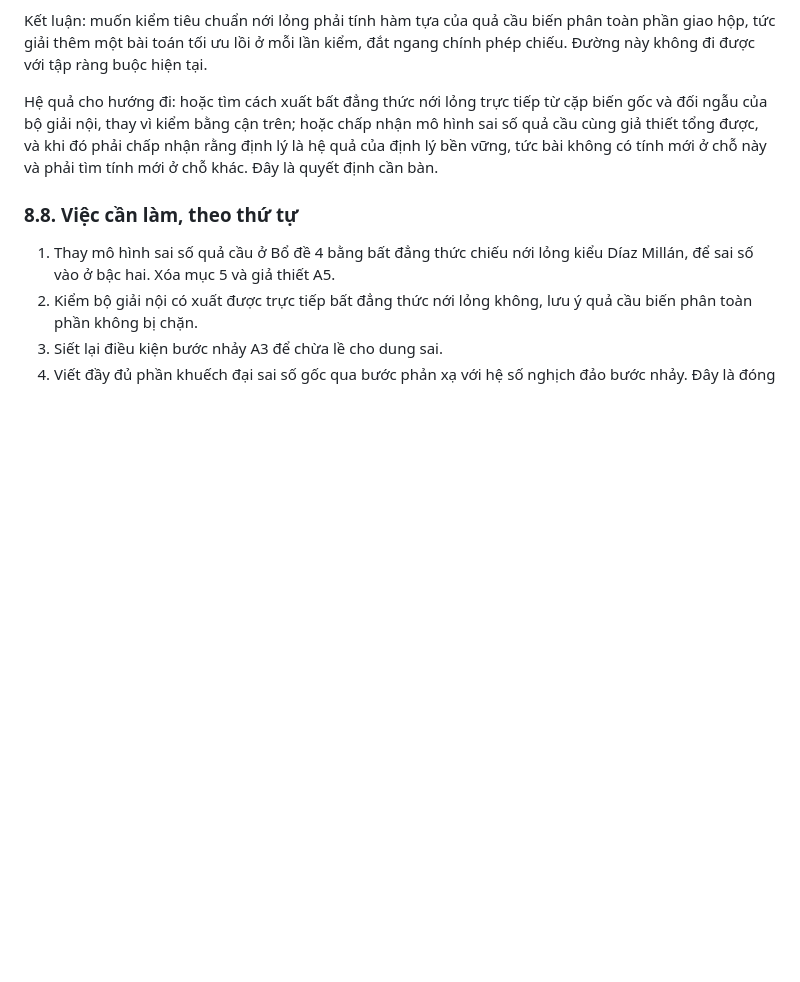
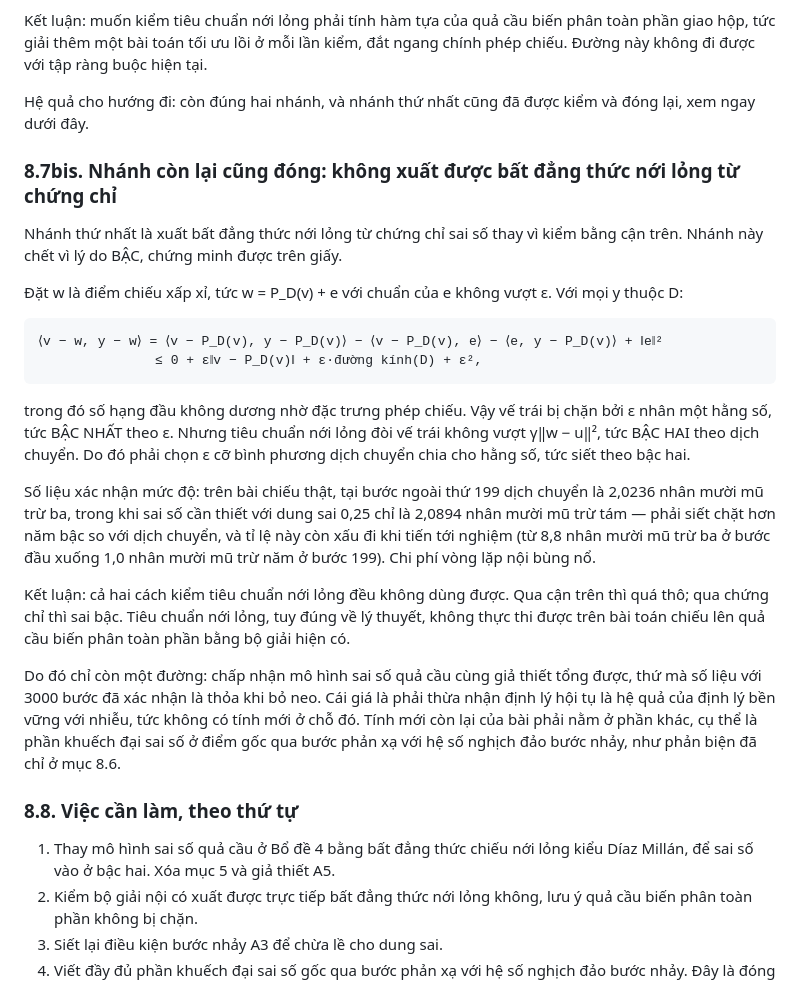
Before and after one commit to cloudysman/PIE_em_Hoang, a Markdown page: tai_lieu_bai_bao/05_chung_minh_hoi_tu_yeu.md, the part around the change. Rendered like a GitHub page; blank space fills up the shorter version.

Commit message:
Dong not nhanh con lai: khong xuat duoc bat dang thuc noi long tu chung chi (loi BAC)
Nhanh 1 (xuat bat dang thuc noi long TU chung chi eps thay vi kiem bang can tren) CHET
vi ly do BAC, chung minh duoc tren giay:
  w = P_D(v) + e, ||e|| <= eps  =>  <v-w, y-w> <= 0 + eps*||v-P_D(v)|| + eps*duong_kinh(D) + eps^2
  => ve trai BAC NHAT theo eps; nhung tieu chuan doi <= gamma*||w-u||^2 = BAC HAI theo dich chuyen
  => phai chon eps ~ ||w-u||^2 / C  = siet theo BAC HAI

So lieu xac nhan muc do: tai buoc 199, dich chuyen = 2.0236e-3 nhung eps can = 2.0894e-8
=> phai siet chat hon NAM BAC, va ti le con xau di khi hoi tu (8.8e-3 -> 1.0e-5).
=> chi phi vong lap noi bung no.

KET LUAN: ca hai cach kiem tieu chuan noi long deu KHONG dung duoc - qua can tren thi
QUA THO, qua chung chi thi SAI BAC. Tieu chuan noi long tuy dung ve ly thuyet nhung
KHONG THUC THI DUOC tren bai chieu len qua cau TV bang bo giai hien co.

=> CHI CON MOT DUONG: chap nhan mo hinh sai so qua cau + gia thiet tong duoc (so lieu
K=3000 da xac nhan THOA khi bo neo). Gia: thua nhan dinh ly hoi tu la HE QUA cua dinh ly
ben vung => khong co tinh moi o cho do. Tinh moi con lai PHAI nam o phan khuech dai sai
so o diem goc qua buoc phan xa voi he so 1/lambda (muc 8.6).

```diff
--- a/tai_lieu_bai_bao/05_chung_minh_hoi_tu_yeu.md
+++ b/tai_lieu_bai_bao/05_chung_minh_hoi_tu_yeu.md
@@ -204,7 +204,24 @@ Bước ba, và đây là chỗ thất bại: để kiểm tiêu chuẩn, phải
 
 Kết luận: muốn kiểm tiêu chuẩn nới lỏng phải tính hàm tựa của quả cầu biến phân toàn phần giao hộp, tức giải thêm một bài toán tối ưu lồi ở mỗi lần kiểm, đắt ngang chính phép chiếu. Đường này không đi được với tập ràng buộc hiện tại.
 
-Hệ quả cho hướng đi: hoặc tìm cách xuất bất đẳng thức nới lỏng trực tiếp từ cặp biến gốc và đối ngẫu của bộ giải nội, thay vì kiểm bằng cận trên; hoặc chấp nhận mô hình sai số quả cầu cùng giả thiết tổng được, và khi đó phải chấp nhận rằng định lý là hệ quả của định lý bền vững, tức bài không có tính mới ở chỗ này và phải tìm tính mới ở chỗ khác. Đây là quyết định cần bàn.
+Hệ quả cho hướng đi: còn đúng hai nhánh, và nhánh thứ nhất cũng đã được kiểm và đóng lại, xem ngay dưới đây.
+
+### 8.7bis. Nhánh còn lại cũng đóng: không xuất được bất đẳng thức nới lỏng từ chứng chỉ
+
+Nhánh thứ nhất là xuất bất đẳng thức nới lỏng từ chứng chỉ sai số thay vì kiểm bằng cận trên. Nhánh này chết vì lý do BẬC, chứng minh được trên giấy.
+
+Đặt w là điểm chiếu xấp xỉ, tức w = P_D(v) + e với chuẩn của e không vượt ε. Với mọi y thuộc D:
+
+    ⟨v − w, y − w⟩ = ⟨v − P_D(v), y − P_D(v)⟩ − ⟨v − P_D(v), e⟩ − ⟨e, y − P_D(v)⟩ + ‖e‖²
+                   ≤ 0 + ε‖v − P_D(v)‖ + ε·đường kính(D) + ε²,
+
+trong đó số hạng đầu không dương nhờ đặc trưng phép chiếu. Vậy vế trái bị chặn bởi ε nhân một hằng số, tức BẬC NHẤT theo ε. Nhưng tiêu chuẩn nới lỏng đòi vế trái không vượt γ‖w − u‖², tức BẬC HAI theo dịch chuyển. Do đó phải chọn ε cỡ bình phương dịch chuyển chia cho hằng số, tức siết theo bậc hai.
+
+Số liệu xác nhận mức độ: trên bài chiếu thật, tại bước ngoài thứ 199 dịch chuyển là 2,0236 nhân mười mũ trừ ba, trong khi sai số cần thiết với dung sai 0,25 chỉ là 2,0894 nhân mười mũ trừ tám — phải siết chặt hơn năm bậc so với dịch chuyển, và tỉ lệ này còn xấu đi khi tiến tới nghiệm (từ 8,8 nhân mười mũ trừ ba ở bước đầu xuống 1,0 nhân mười mũ trừ năm ở bước 199). Chi phí vòng lặp nội bùng nổ.
+
+Kết luận: cả hai cách kiểm tiêu chuẩn nới lỏng đều không dùng được. Qua cận trên thì quá thô; qua chứng chỉ thì sai bậc. Tiêu chuẩn nới lỏng, tuy đúng về lý thuyết, không thực thi được trên bài toán chiếu lên quả cầu biến phân toàn phần bằng bộ giải hiện có.
+
+Do đó chỉ còn một đường: chấp nhận mô hình sai số quả cầu cùng giả thiết tổng được, thứ mà số liệu với 3000 bước đã xác nhận là thỏa khi bỏ neo. Cái giá là phải thừa nhận định lý hội tụ là hệ quả của định lý bền vững với nhiễu, tức không có tính mới ở chỗ đó. Tính mới còn lại của bài phải nằm ở phần khác, cụ thể là phần khuếch đại sai số ở điểm gốc qua bước phản xạ với hệ số nghịch đảo bước nhảy, như phản biện đã chỉ ở mục 8.6.
 
 ### 8.8. Việc cần làm, theo thứ tự
 
```
